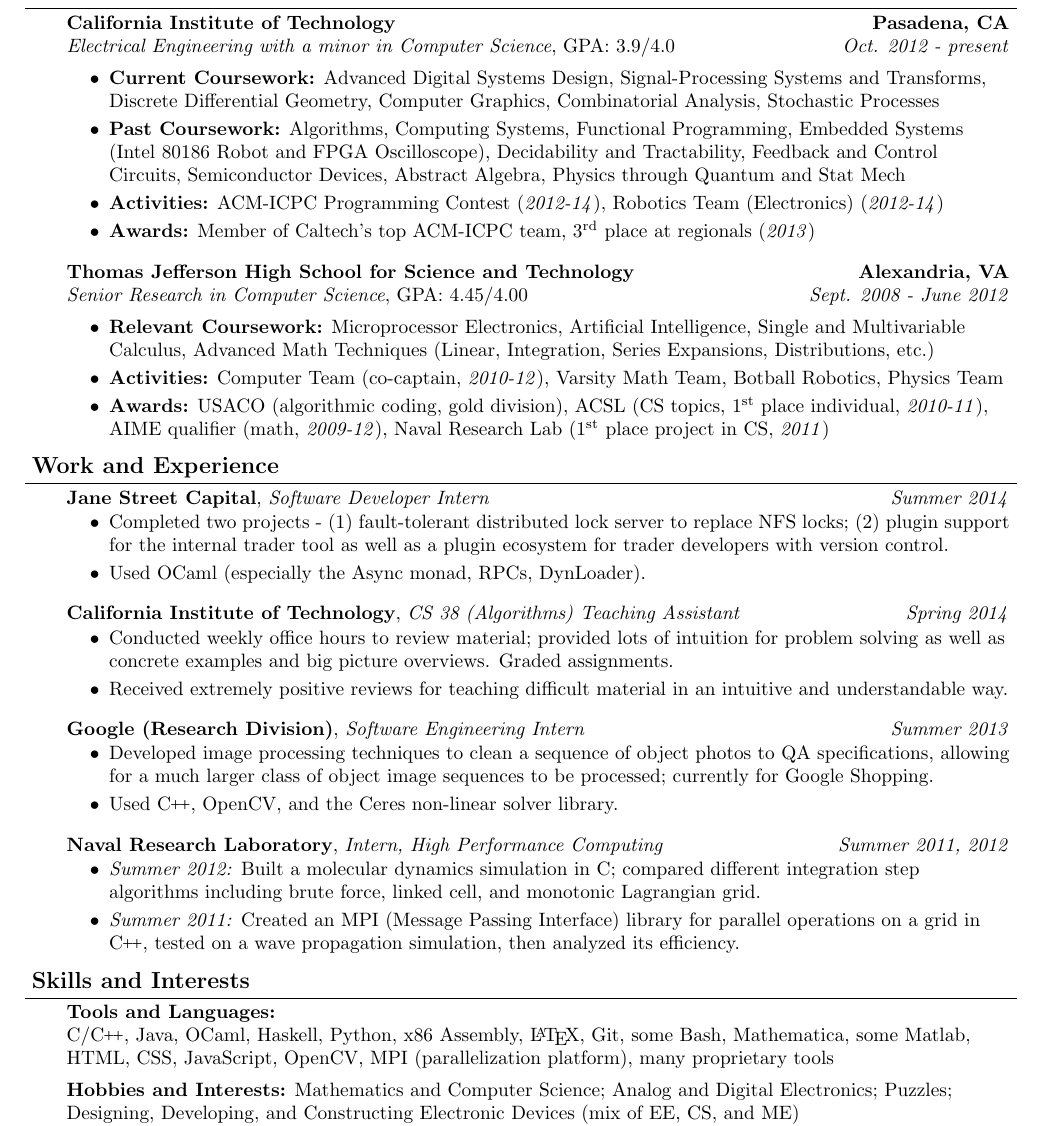
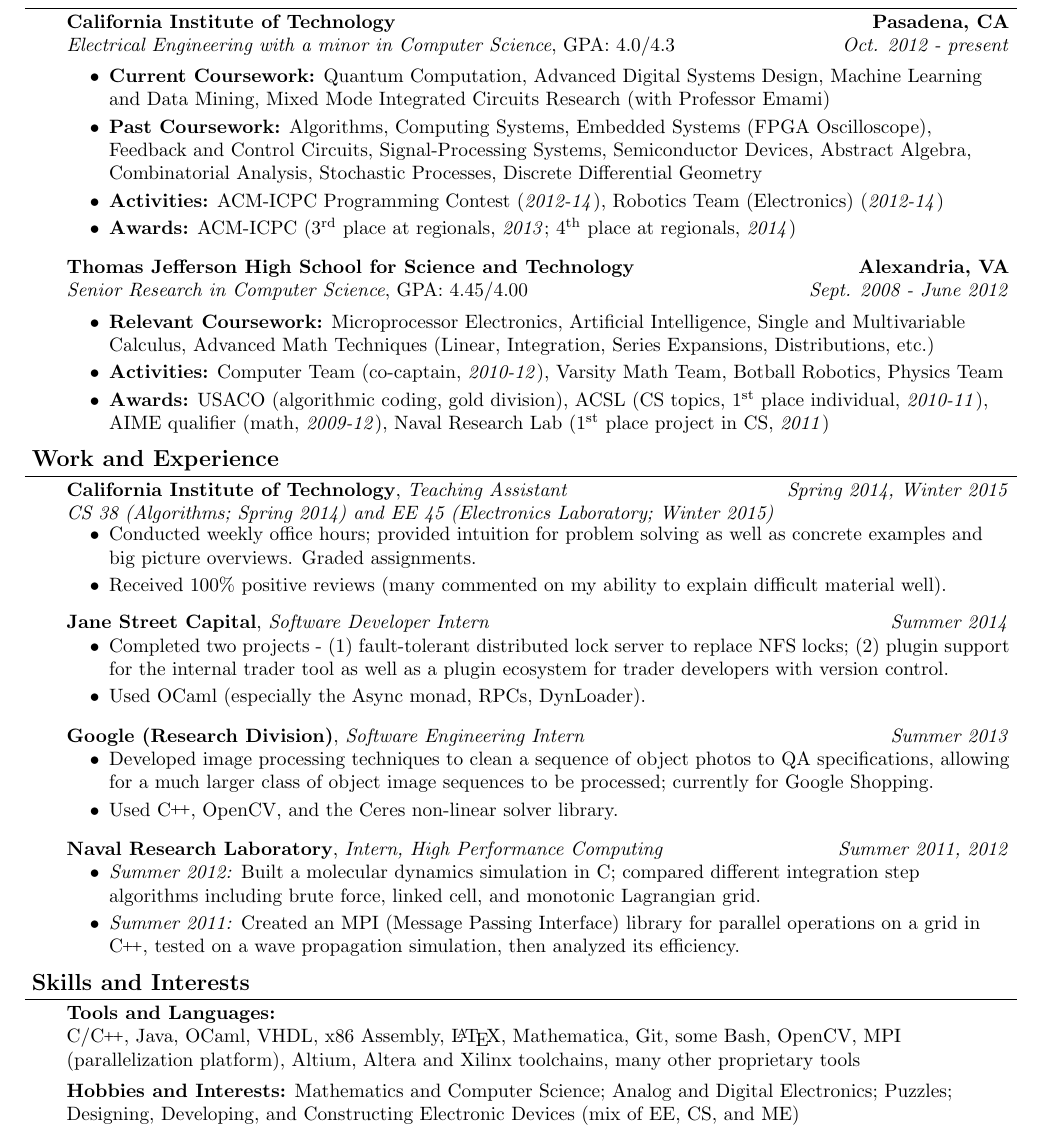
Before and after one commit to agural/resume, a LaTeX CV (resume-CS.tex): part of the page, cut so that both start at the same text. Compiled offline with pdfLaTeX.

Commit message:
Updated CS resume (2015/02/12).

```diff
--- a/resume-CS.tex
+++ b/resume-CS.tex
@@ -103,13 +103,13 @@
 
 \begin{body}
 	\vspace{14pt}
-	\textbf{California Institute of Technology} \hfill \textbf{Pasadena, CA}{} \\
-	\emph{Electrical Engineering with a minor in Computer Science}, GPA: $3.9/4.0$ \hfill \emph{Oct. 2012 - present} \\
+	\textbf{California Institute of Technology} \hfill \textbf{Pasadena, CA} \\
+	\emph{Electrical Engineering with a minor in Computer Science}, GPA: $4.0/4.3$ \hfill \emph{Oct. 2012 - present} \\
 	\begin{itemize}
-	\item \textbf{Current Coursework:} Advanced Digital Systems Design, Signal-Processing Systems and Transforms, Discrete Differential Geometry, Computer Graphics, Combinatorial Analysis, Stochastic Processes
-	\item \textbf{Past Coursework:} Algorithms, Computing Systems, Functional Programming, Embedded Systems (Intel 80186 Robot and FPGA Oscilloscope), Decidability and Tractability, Feedback and Control Circuits, Semiconductor Devices, Abstract Algebra, Physics through Quantum and Stat Mech
+	\item \textbf{Current Coursework:} Quantum Computation, Advanced Digital Systems Design, Machine Learning and Data Mining, Mixed Mode Integrated Circuits Research (with Professor Emami)
+	\item \textbf{Past Coursework:} Algorithms, Computing Systems, Embedded Systems (FPGA Oscilloscope), Feedback and Control Circuits, Signal-Processing Systems, Semiconductor Devices, Abstract Algebra, Combinatorial Analysis, Stochastic Processes, Discrete Differential Geometry
 	\item \textbf{Activities:} ACM-ICPC Programming Contest (\textit{2012-14}), Robotics Team (Electronics) (\textit{2012-14})
-	\item \textbf{Awards:} Member of Caltech's top ACM-ICPC team, $3^\text{rd}$ place at regionals (\textit{2013})
+	\item \textbf{Awards:} ACM-ICPC ($3^\text{rd}$ place at regionals, \textit{2013}; $4^\text{th}$ place at regionals, \textit{2014})
 	\end{itemize}
 
 	\medskip
@@ -132,20 +132,21 @@
 
 \begin{body}
 	\vspace{14pt}
+	\textbf{California Institute of Technology}, \emph{Teaching Assistant} \hfill \emph{Spring 2014, Winter 2015}\\
+	\emph{CS 38 (Algorithms; Spring 2014) and EE 45 (Electronics Laboratory; Winter 2015)}
+	\vspace*{-4pt}
+	\begin{itemize}
+		\item Conducted weekly office hours; provided intuition for problem solving as well as concrete examples and big picture overviews. Graded assignments.
+		\item Received $100\%$ positive reviews (many commented on my ability to explain difficult material well).
+	\end{itemize}
+
+	\medskip
+
 	\textbf{Jane Street Capital}, \emph{Software Developer Intern} \hfill \emph{Summer 2014}\\
 	\vspace*{-4pt}
 	\begin{itemize}
 		\item Completed two projects - (1) fault-tolerant distributed lock server to replace NFS locks; (2) plugin support for the internal trader tool as well as a plugin ecosystem for trader developers with version control.
 		\item Used OCaml (especially the Async monad, RPCs, DynLoader).
-	\end{itemize}
-
-	\medskip
-
-	\textbf{California Institute of Technology}, \emph{CS 38 (Algorithms) Teaching Assistant} \hfill \emph{Spring 2014}\\
-	\vspace*{-4pt}
-	\begin{itemize}
-		\item Conducted weekly office hours to review material; provided lots of intuition for problem solving as well as concrete examples and big picture overviews. Graded assignments.
-		\item Received extremely positive reviews for teaching difficult material in an intuitive and understandable way.
 	\end{itemize}
 
 	\medskip
@@ -177,7 +178,7 @@
 \begin{body}
 	\vspace{14pt}
 	\textbf{Tools and Languages:} \\
-	C/\CC, Java, OCaml, Haskell, Python, x86 Assembly, \LaTeX, Git, some Bash, Mathematica, some Matlab, HTML, CSS, JavaScript, OpenCV, MPI (parallelization platform), many proprietary tools \\
+	C/\CC, Java, OCaml, VHDL, x86 Assembly, \LaTeX, Mathematica, Git, some Bash, OpenCV, MPI (parallelization platform), Altium, Altera and Xilinx toolchains, many other proprietary tools \\
 
 	\medskip
 
```
Also changed, not shown: resume-CS.pdf, 2 other files.
